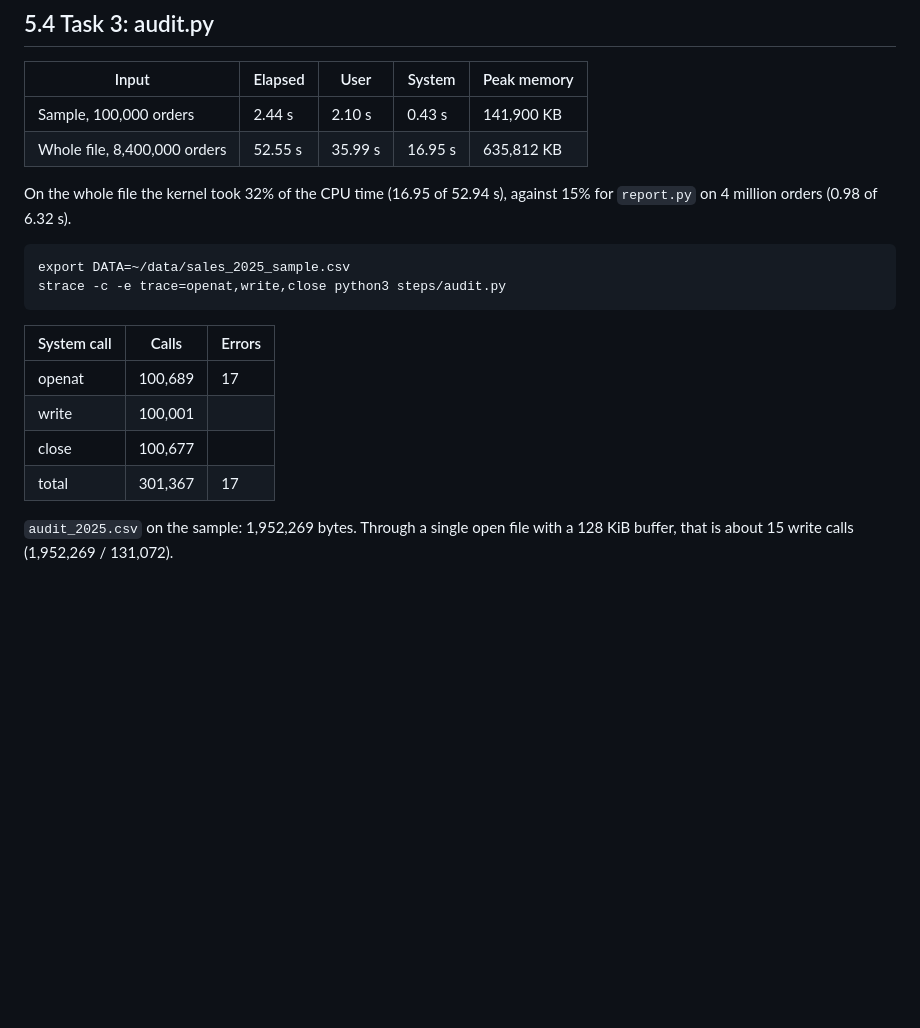
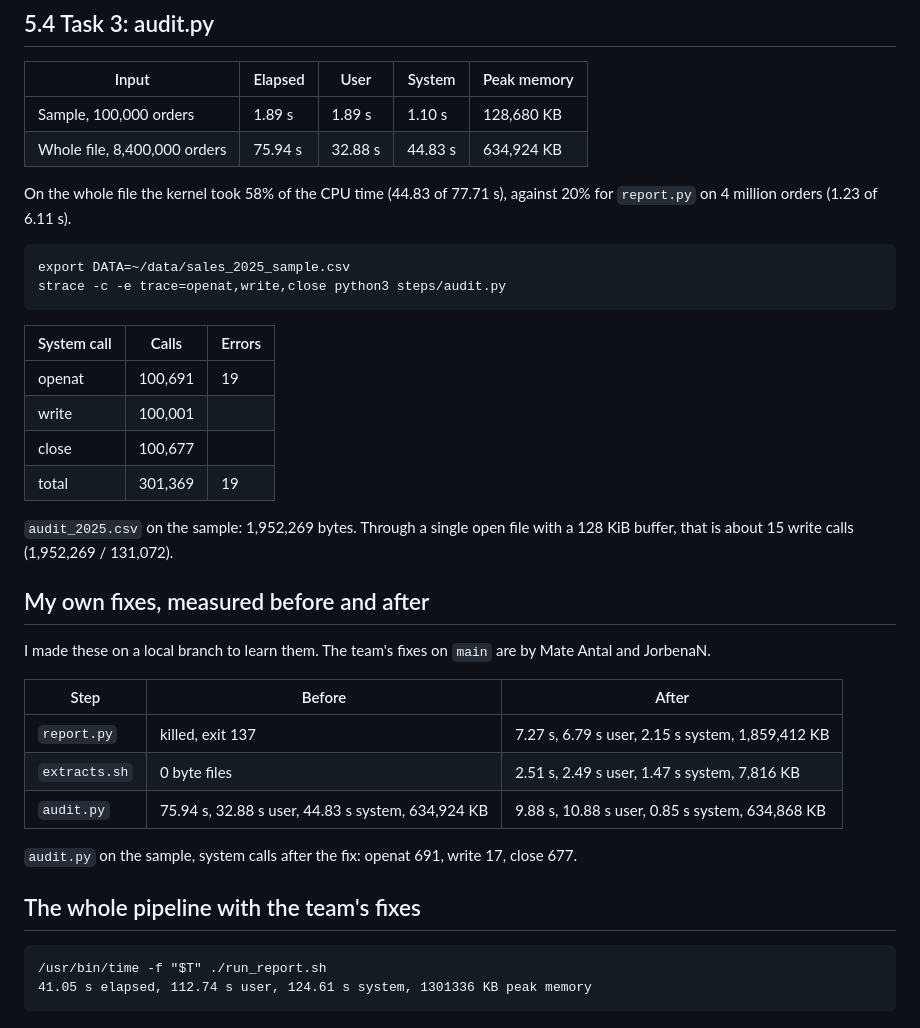
Before and after one commit to MaxTB9/ospc-lab1-a8, a Markdown page: members/MaxTB9/measurements.md, the part around one of its changes. Drawn GitHub-style; blank space fills up the shorter version.

````diff
--- a/members/MaxTB9/measurements.md
+++ b/members/MaxTB9/measurements.md
@@ -93,11 +87,11 @@ which does not exist.
 
 | Input | Elapsed | User | System | Peak memory |
 |---|---|---|---|---|
-| Sample, 100,000 orders | 2.44 s | 2.10 s | 0.43 s | 141,900 KB |
-| Whole file, 8,400,000 orders | 52.55 s | 35.99 s | 16.95 s | 635,812 KB |
+| Sample, 100,000 orders | 1.89 s | 1.89 s | 1.10 s | 128,680 KB |
+| Whole file, 8,400,000 orders | 75.94 s | 32.88 s | 44.83 s | 634,924 KB |
 
-On the whole file the kernel took 32% of the CPU time (16.95 of 52.94 s),
-against 15% for `report.py` on 4 million orders (0.98 of 6.32 s).
+On the whole file the kernel took 58% of the CPU time (44.83 of 77.71 s), against
+20% for `report.py` on 4 million orders (1.23 of 6.11 s).
 
 ```
 export DATA=~/data/sales_2025_sample.csv
@@ -106,10 +100,31 @@ strace -c -e trace=openat,write,close python3 steps/audit.py
 
 | System call | Calls | Errors |
 |---|---|---|
-| openat | 100,689 | 17 |
+| openat | 100,691 | 19 |
 | write | 100,001 | |
 | close | 100,677 | |
-| total | 301,367 | 17 |
+| total | 301,369 | 19 |
 
-`audit_2025.csv` on the sample: 1,952,269 bytes. Through a single open file
-with a 128 KiB buffer, that is about 15 write calls (1,952,269 / 131,072).
+`audit_2025.csv` on the sample: 1,952,269 bytes. Through a single open file with
+a 128 KiB buffer, that is about 15 write calls (1,952,269 / 131,072).
+
+## My own fixes, measured before and after
+
+I made these on a local branch to learn them. The team's fixes on `main` are by
+Mate Antal and JorbenaN.
+
+| Step | Before | After |
+|---|---|---|
+| `report.py` | killed, exit 137 | 7.27 s, 6.79 s user, 2.15 s system, 1,859,412 KB |
+| `extracts.sh` | 0 byte files | 2.51 s, 2.49 s user, 1.47 s system, 7,816 KB |
+| `audit.py` | 75.94 s, 32.88 s user, 44.83 s system, 634,924 KB | 9.88 s, 10.88 s user, 0.85 s system, 634,868 KB |
+
+`audit.py` on the sample, system calls after the fix: openat 691, write 17,
+close 677.
+
+## The whole pipeline with the team's fixes
+
+```
+/usr/bin/time -f "$T" ./run_report.sh
+41.05 s elapsed, 112.74 s user, 124.61 s system, 1301336 KB peak memory
+```
````
Also changed, not shown: other parts of members/MaxTB9/measurements.md (+26 -32 lines), REPORT.md (+8 -0 lines), results/sweep.png, 1 other file.
